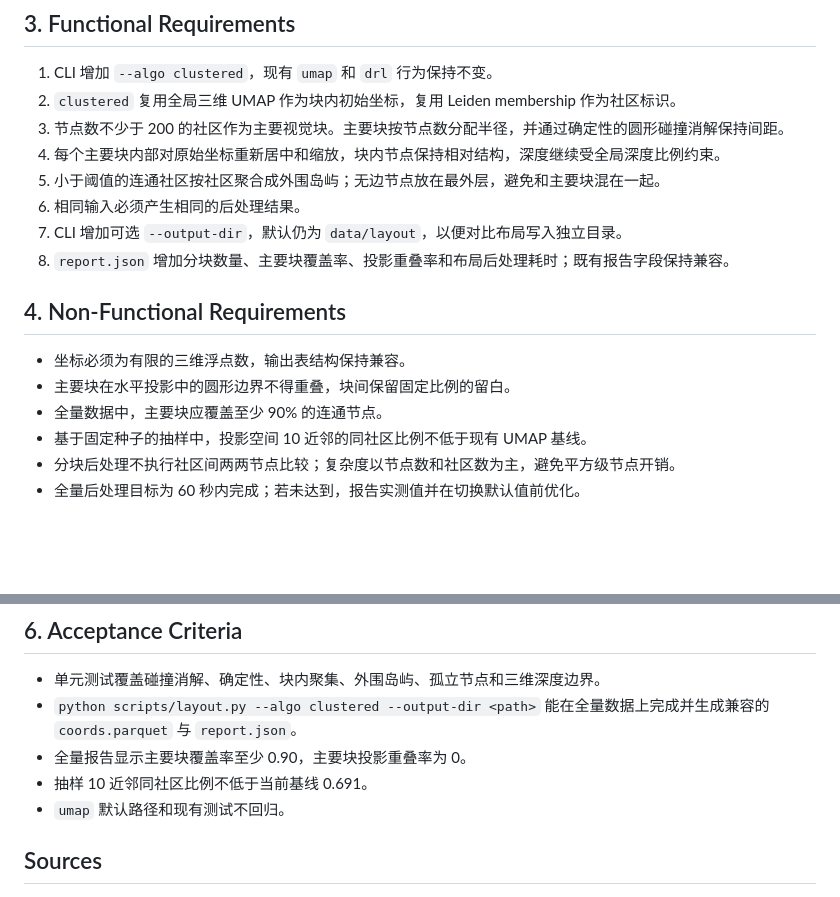
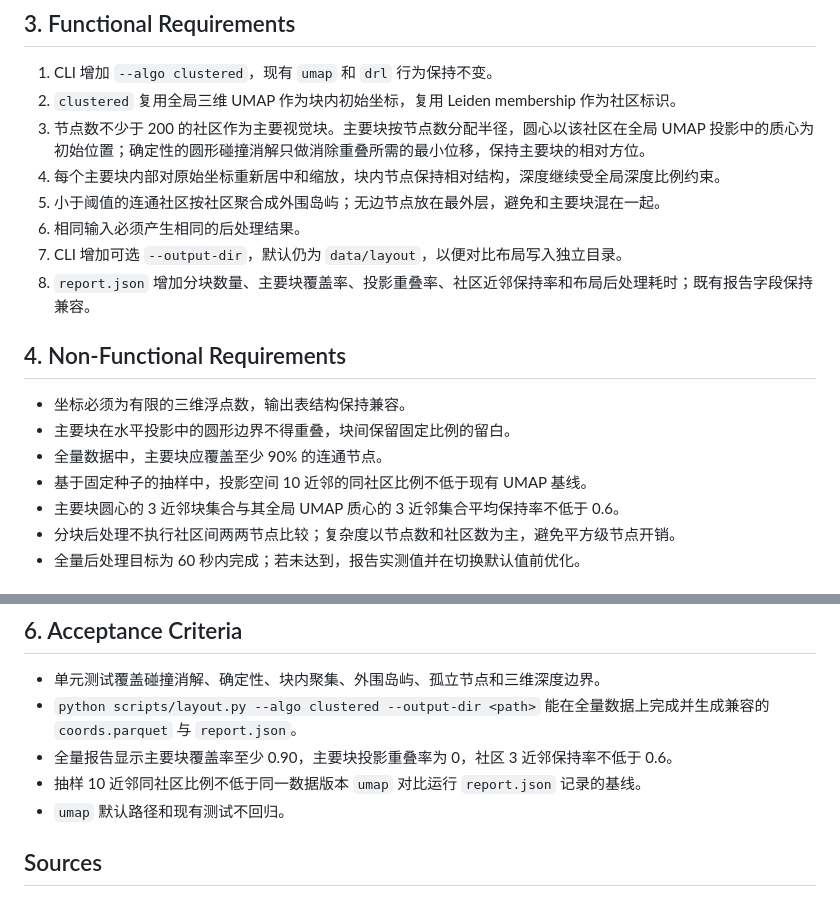
Before and after one commit to vauxe/bangumi-atlas, a Markdown page: docs/CLUSTERED_LAYOUT_SPEC.md, 2 parts joined by grey strips. Rendered like a GitHub page; blank space fills up the shorter version.

Commit message:
docs: anchor clustered blocks to community centroids

```diff
--- a/docs/CLUSTERED_LAYOUT_SPEC.md
+++ b/docs/CLUSTERED_LAYOUT_SPEC.md
@@ -18,12 +18,12 @@
 
 1. CLI 增加 `--algo clustered`，现有 `umap` 和 `drl` 行为保持不变。
 2. `clustered` 复用全局三维 UMAP 作为块内初始坐标，复用 Leiden membership 作为社区标识。
-3. 节点数不少于 200 的社区作为主要视觉块。主要块按节点数分配半径，并通过确定性的圆形碰撞消解保持间距。
+3. 节点数不少于 200 的社区作为主要视觉块。主要块按节点数分配半径，圆心以该社区在全局 UMAP 投影中的质心为初始位置；确定性的圆形碰撞消解只做消除重叠所需的最小位移，保持主要块的相对方位。
 4. 每个主要块内部对原始坐标重新居中和缩放，块内节点保持相对结构，深度继续受全局深度比例约束。
 5. 小于阈值的连通社区按社区聚合成外围岛屿；无边节点放在最外层，避免和主要块混在一起。
 6. 相同输入必须产生相同的后处理结果。
 7. CLI 增加可选 `--output-dir`，默认仍为 `data/layout`，以便对比布局写入独立目录。
-8. `report.json` 增加分块数量、主要块覆盖率、投影重叠率和布局后处理耗时；既有报告字段保持兼容。
+8. `report.json` 增加分块数量、主要块覆盖率、投影重叠率、社区近邻保持率和布局后处理耗时；既有报告字段保持兼容。
 
 ## 4. Non-Functional Requirements
 
@@ -31,6 +31,7 @@
 - 主要块在水平投影中的圆形边界不得重叠，块间保留固定比例的留白。
 - 全量数据中，主要块应覆盖至少 90% 的连通节点。
 - 基于固定种子的抽样中，投影空间 10 近邻的同社区比例不低于现有 UMAP 基线。
+- 主要块圆心的 3 近邻块集合与其全局 UMAP 质心的 3 近邻集合平均保持率不低于 0.6。
 - 分块后处理不执行社区间两两节点比较；复杂度以节点数和社区数为主，避免平方级节点开销。
 - 全量后处理目标为 60 秒内完成；若未达到，报告实测值并在切换默认值前优化。
 
@@ -46,8 +47,8 @@
 
 - 单元测试覆盖碰撞消解、确定性、块内聚集、外围岛屿、孤立节点和三维深度边界。
 - `python scripts/layout.py --algo clustered --output-dir <path>` 能在全量数据上完成并生成兼容的 `coords.parquet` 与 `report.json`。
-- 全量报告显示主要块覆盖率至少 0.90，主要块投影重叠率为 0。
-- 抽样 10 近邻同社区比例不低于当前基线 0.691。
+- 全量报告显示主要块覆盖率至少 0.90，主要块投影重叠率为 0，社区 3 近邻保持率不低于 0.6。
+- 抽样 10 近邻同社区比例不低于同一数据版本 `umap` 对比运行 `report.json` 记录的基线。
 - `umap` 默认路径和现有测试不回归。
 
 ## Sources
```
